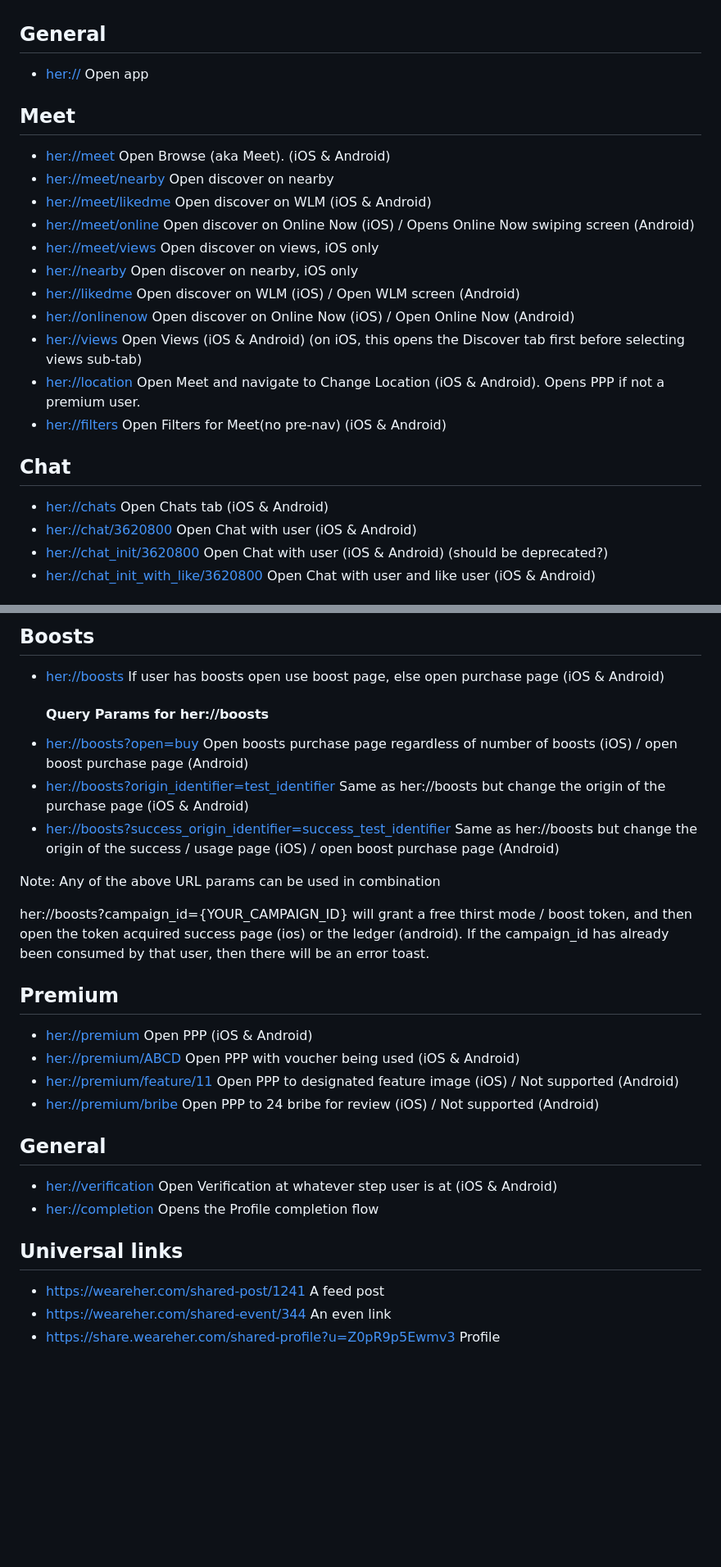
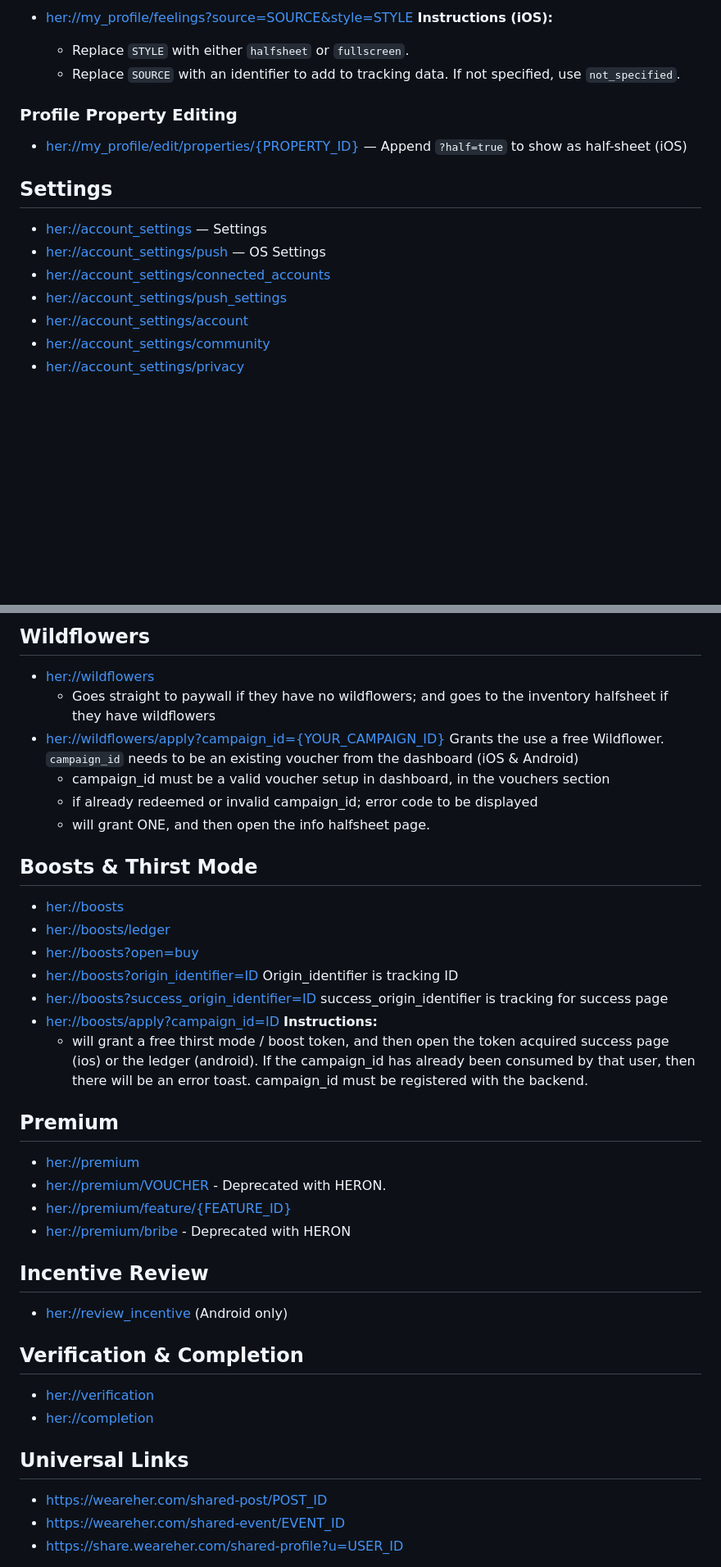
Before and after one commit to dattch/dattch.github.io, a Markdown page: deeplinks/index.md, 2 parts joined by grey strips. Shown at 82% size. Rendered like a GitHub page; blank space fills up the shorter version.

```diff
--- a/deeplinks/index.md
+++ b/deeplinks/index.md
@@ -9,24 +55,18 @@ There is an active AB test going on with the "Notifications Assemble" epic.  Thi
+- [her://my_profile/feelings?source=SOURCE&style=STYLE](her://my_profile/feelings?source=SOURCE&style=STYLE)
+  **Instructions (iOS):**
+  - Replace `STYLE` with either `halfsheet` or `fullscreen`.
+  - Replace `SOURCE` with an identifier to add to tracking data. If not specified, use `not_specified`.
+
+### Profile Property Editing
+- [her://my_profile/edit/properties/{PROPERTY_ID}](her://my_profile/edit/properties/{PROPERTY_ID}) — Append `?half=true` to show as half-sheet (iOS)
 
 
-## General
-*   [her://](her://) Open app
+## Settings
+- [her://account_settings](her://account_settings) — Settings
+- [her://account_settings/push](her://account_settings/push) — OS Settings
+- [her://account_settings/connected_accounts](her://account_settings/connected_accounts)
+- [her://account_settings/push_settings](her://account_settings/push_settings)
+- [her://account_settings/account](her://account_settings/account)
+- [her://account_settings/community](her://account_settings/community)
+- [her://account_settings/privacy](her://account_settings/privacy)
 
-## Meet
-*   [her://meet](her://meet) Open Browse (aka Meet). (iOS & Android)
-*   [her://meet/nearby](her://meet/nearby) Open discover on nearby
-*   [her://meet/likedme](her://meet/likedme) Open discover on WLM (iOS & Android)
-*   [her://meet/online](her://meet/online) Open discover on Online Now (iOS) / Opens Online Now swiping screen (Android)
-*   [her://meet/views](her://meet/views) Open discover on views, iOS only
-*   [her://nearby](her://nearby) Open discover on nearby, iOS only
-*   [her://likedme](her://likedme) Open discover on WLM (iOS) / Open WLM screen (Android)
-*   [her://onlinenow](her://onlinenow) Open discover on Online Now (iOS) / Open Online Now (Android)
-*   [her://views](her://views) Open Views (iOS & Android) (on iOS, this opens the Discover tab first before selecting views sub-tab)
-*   [her://location](her://location) Open Meet and navigate to Change Location (iOS & Android).  Opens PPP if not a premium user.
-*   [her://filters](her://filters) Open Filters for Meet(no pre-nav) (iOS & Android)
-
-## Chat
-*   [her://chats](her://chats) Open Chats tab (iOS & Android)
-*   [her://chat/3620800](her://chat/3620800) Open Chat with user  (iOS & Android)
-*   [her://chat_init/3620800](her://chat_init/3620800) Open Chat with user  (iOS & Android) (should be deprecated?)
-*   [her://chat_init_with_like/3620800](her://chat_init_with_like/3620800) Open Chat with user and like user (iOS & Android)
-
@@ -82,28 +80,40 @@ Note 2: Alt format that supports only username is [her://profiles/ZVm2XpL7G235](
 
-## Boosts
-*   [her://boosts](her://boosts) If user has boosts open use boost page, else open purchase page (iOS & Android)
-    #### Query Params for her://boosts
-*   [her://boosts?open=buy](her://boosts?open=buy) Open boosts purchase page regardless of number of boosts (iOS) / open boost purchase page (Android)
-*   [her://boosts?origin_identifier=test_identifier](her://boosts) Same as her://boosts but change the origin of the purchase page (iOS & Android)
-*   [her://boosts?success_origin_identifier=success_test_identifier](her://boosts) Same as her://boosts but change the origin of the success / usage page (iOS) / open boost purchase page (Android)
+## Wildflowers
 
-Note: Any of the above URL params can be used in combination
+- [her://wildflowers](her://wildflowers)
+    - Goes straight to paywall if they have no wildflowers; and goes to the inventory halfsheet if they have wildflowers
+- [her://wildflowers/apply?campaign_id={YOUR_CAMPAIGN_ID}](her://wildflowers/apply?campaign_id={YOUR_CAMPAIGN_ID}) Grants the use a free Wildflower. `campaign_id` needs to be an existing voucher from the dashboard (iOS & Android)
+    - campaign_id must be a valid voucher setup in dashboard, in the vouchers section
+    - if already redeemed or invalid campaign_id; error code to be displayed
+    - will grant ONE, and then open the info halfsheet page.
 
-her://boosts?campaign_id={YOUR_CAMPAIGN_ID} will grant a free thirst mode / boost token, and then open the token acquired success page (ios) or the ledger (android).  If the campaign_id has already been consumed by that user, then there will be an error toast.
+## Boosts & Thirst Mode
+- [her://boosts](her://boosts)
+- [her://boosts/ledger](her://boosts/ledger)
+- [her://boosts?open=buy](her://boosts?open=buy)
+- [her://boosts?origin_identifier=ID](her://boosts?origin_identifier=ID)
+Origin_identifier is tracking ID
+- [her://boosts?success_origin_identifier=ID](her://boosts?success_origin_identifier=ID)
+success_origin_identifier is tracking for success page
+- [her://boosts/apply?campaign_id=ID](her://boosts/apply?campaign_id=ID)
+  **Instructions:**
+    - will grant a free thirst mode / boost token, and then open the token acquired success page (ios) or the ledger (android). If the campaign_id has already been consumed by that user, then there will be an error toast. campaign_id must be registered with the backend.
 
 ## Premium
-*   [her://premium](her://premium) Open PPP (iOS & Android)
-*   [her://premium/ABCD](her://premium/ABCD) Open PPP with voucher being used (iOS & Android)
-*   [her://premium/feature/11](her://premium/feature/11) Open PPP to designated feature image (iOS) / Not supported (Android)
-*   [her://premium/bribe](her://premium/bribe) Open PPP to 24 bribe for review (iOS) / Not supported (Android)
+- [her://premium](her://premium)
+- [her://premium/VOUCHER](her://premium/VOUCHER) - Deprecated with HERON.
+- [her://premium/feature/{FEATURE_ID}](her://premium/feature/{FEATURE_ID})
+- [her://premium/bribe](her://premium/bribe) - Deprecated with HERON
 
-## General
-*   [her://verification](her://verification) Open Verification at whatever step user is at (iOS & Android)
-*   [her://completion](her://completion) Opens the Profile completion flow
+## Incentive Review
+- [her://review_incentive](her://review_incentive) (Android only)
 
-## Universal links
+## Verification & Completion
+- [her://verification](her://verification)
+- [her://completion](her://completion)
 
-*   [https://weareher.com/shared-post/1241](https://weareher.com/shared-post/1241) A feed post
-*   [https://weareher.com/shared-event/344](https://weareher.com/shared-event/1241) An even link
-*   [https://share.weareher.com/shared-profile?u=Z0pR9p5Ewmv3](https://weareher.com/shared-profile?u=Z0pR9p5Ewmv3) Profile
+## Universal Links
+- [https://weareher.com/shared-post/POST_ID](https://weareher.com/shared-post/POST_ID)
+- [https://weareher.com/shared-event/EVENT_ID](https://weareher.com/shared-event/EVENT_ID])
+- [https://share.weareher.com/shared-profile?u=USER_ID](https://share.weareher.com/shared-profile?u=USER_ID)
 
```
Also changed, not shown: other parts of deeplinks/index.md (+139 -55 lines).
